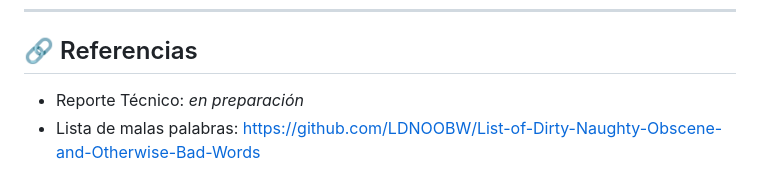
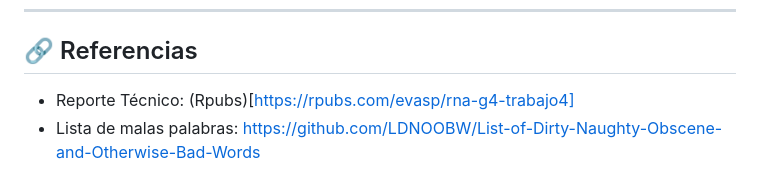
Before and after one commit to vasquez-esteban/RNA_G4_T4, a Markdown page: README.md, the part around the change. GitHub-like rendering.

Commit message:
v3.1.1 - (Add) Link del reporte en README

```diff
--- a/README.md
+++ b/README.md
@@ -152,5 +152,5 @@ Distribuido bajo la [Licencia MIT](LICENSE).
 
 ## 🔗 Referencias
 
-- Reporte Técnico: _en preparación_
+- Reporte Técnico: (Rpubs)[https://rpubs.com/evasp/rna-g4-trabajo4]
 - Lista de malas palabras: <https://github.com/LDNOOBW/List-of-Dirty-Naughty-Obscene-and-Otherwise-Bad-Words>
```
